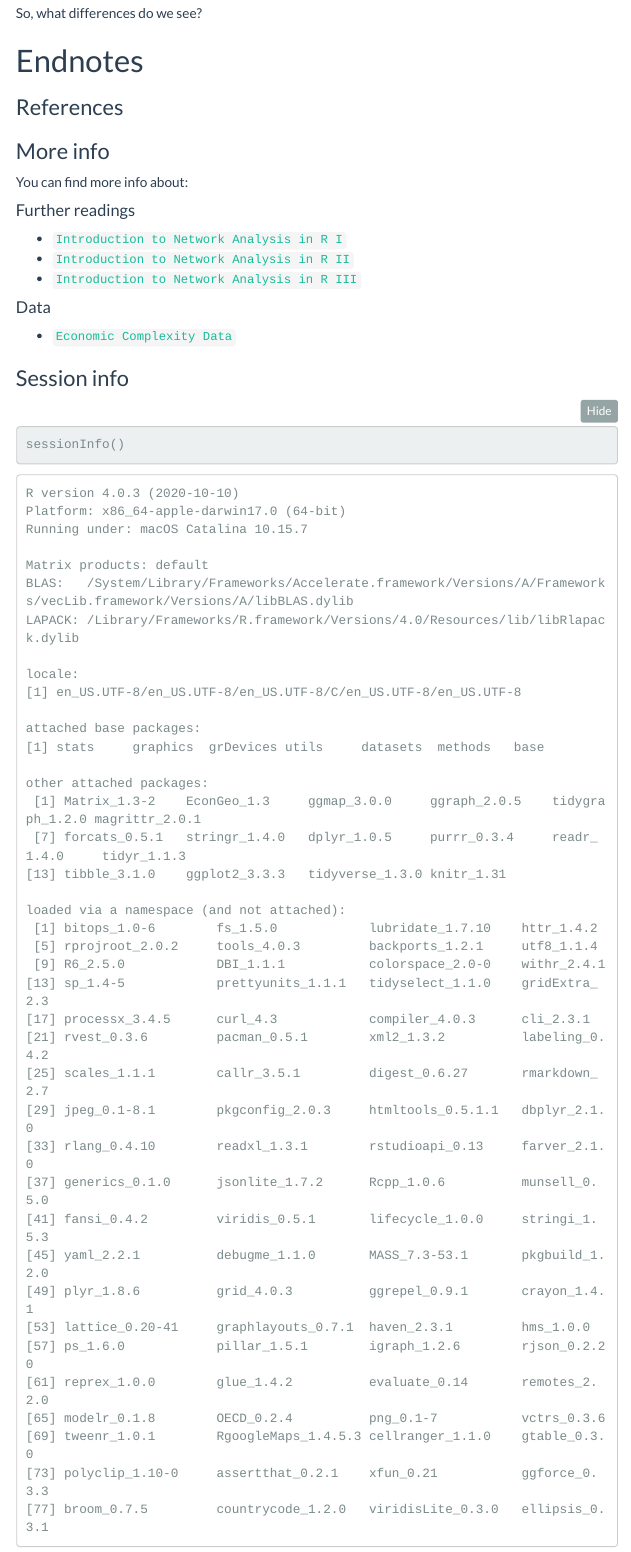
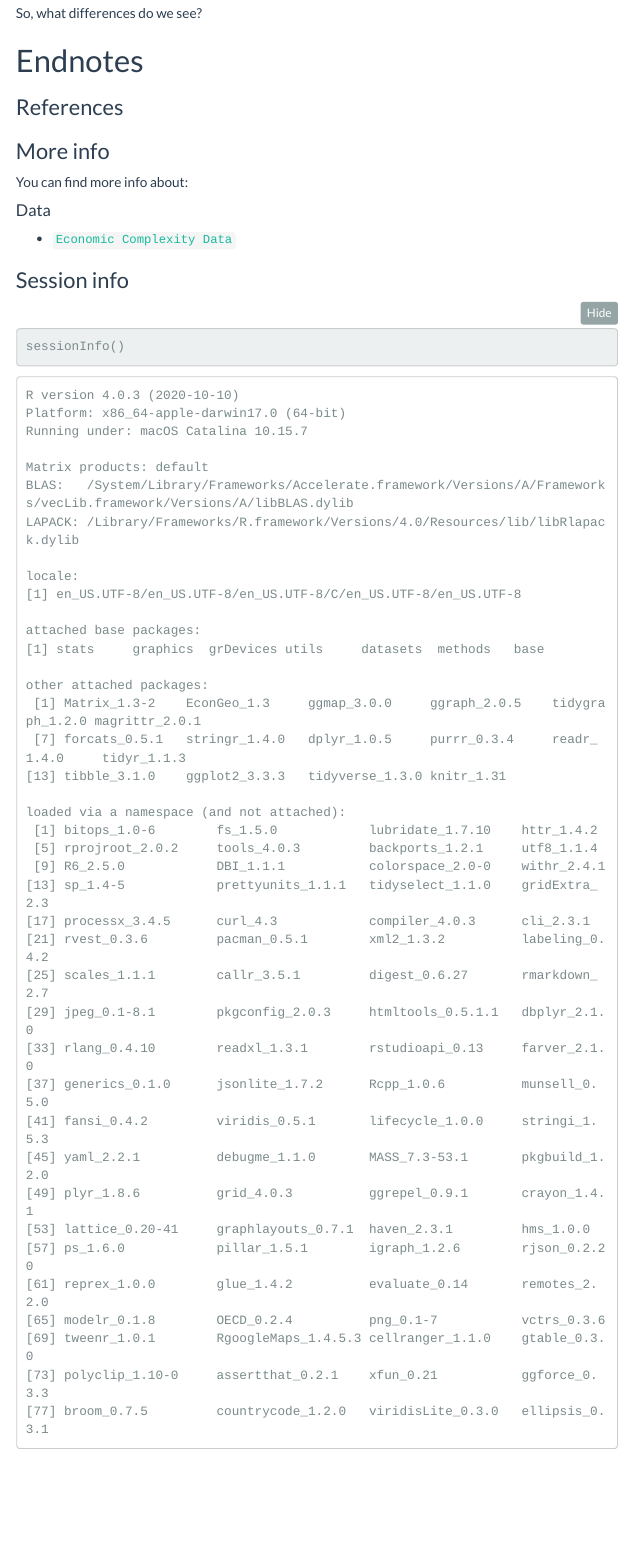
Before and after one commit to daniel-hain/SDC_IM, an R Markdown document (notebooks/S3_2_Economic_complexity.rmd): the page in a window 1100 px wide, from 13950 px down. The pictures show the output file notebooks/S3_2_Economic_complexity.nb.html that the author committed with the source, opened offline; folded parts are opened; menus at the side of the page are left out; long lines of code are wrapped.

Commit message:
upådate

```diff
--- a/notebooks/S3_2_Economic_complexity.rmd
+++ b/notebooks/S3_2_Economic_complexity.rmd
@@ -354,12 +354,6 @@ So, what differences do we see?
 ### More info
 You can find more info about:
 
-#### Further readings
-
-* [`Introduction to Network Analysis in R I`](https://raw.githack.com/SDS-AAU/M2-2019/master/notebooks/M2_1_network_analysis_intro.html)
-* [`Introduction to Network Analysis in R II`](https://raw.githack.com/SDS-AAU/M2-2019/master/notebooks/M2_2_network_analysis_directed.html)
-* [`Introduction to Network Analysis in R III`](https://raw.githack.com/SDS-AAU/M2-2019/master/notebooks/M2_3_network_analysis_advanced.html)
-
 #### Data
 * [`Economic Complexity Data`](https://atlas.cid.harvard.edu/)
 
```
Also changed, not shown: notebooks/S3_2_Economic_complexity.nb.html, notebooks/S3_2_Economic_complexity.rmd (2 more changed lines), 4 other files.
